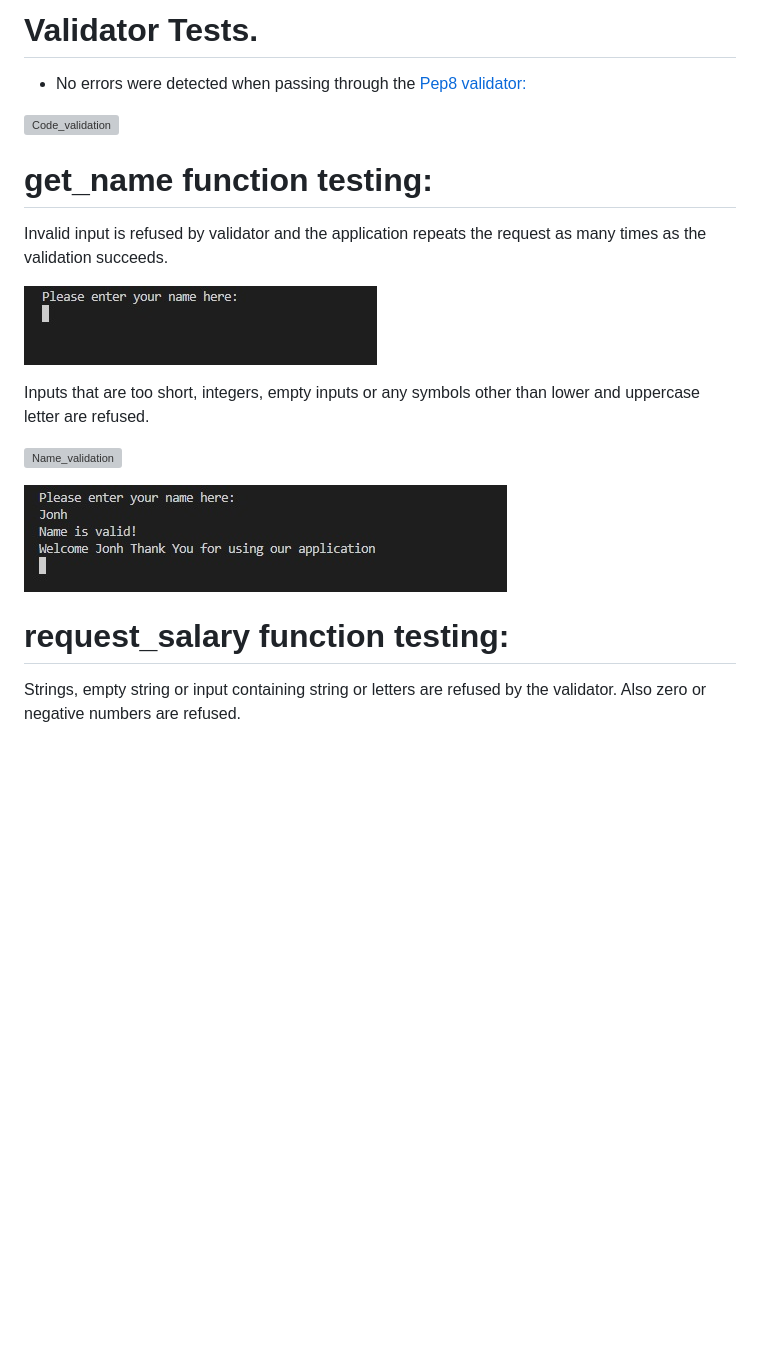
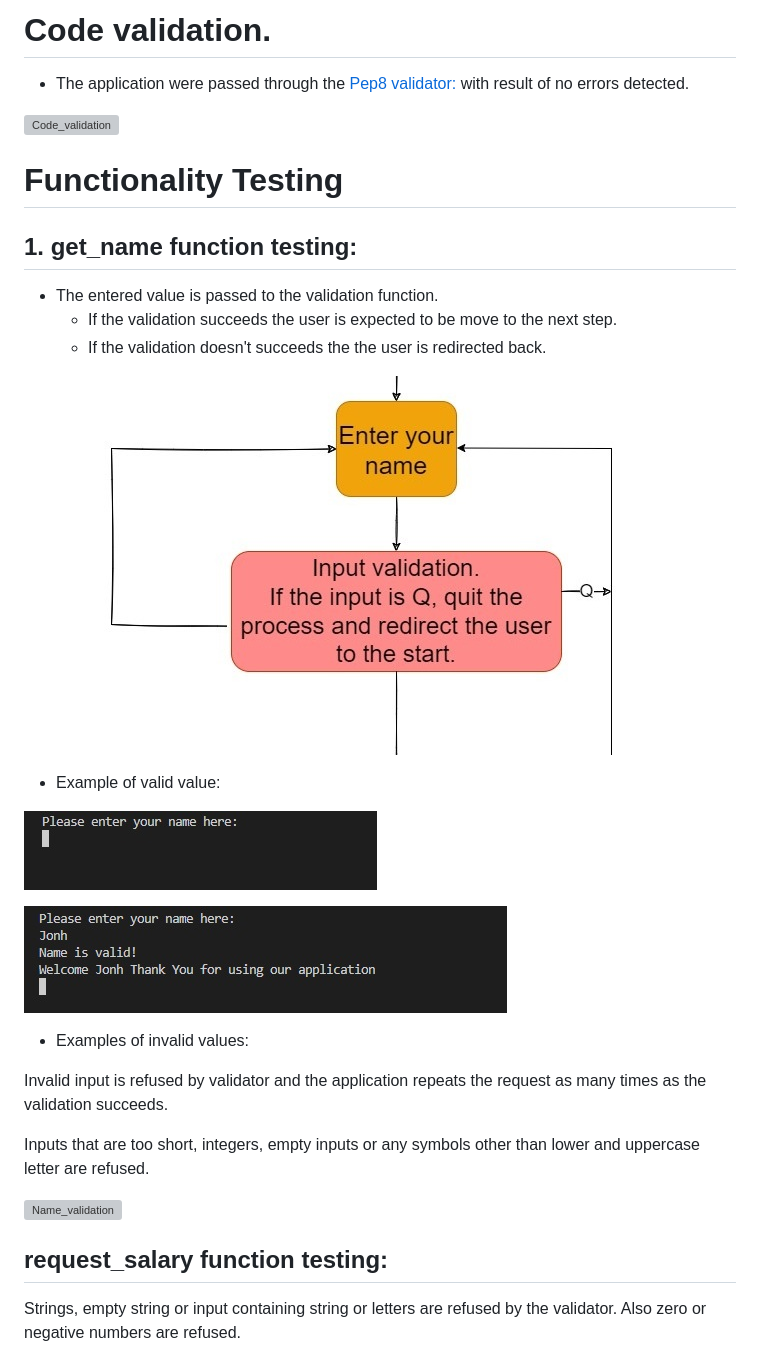
Before and after one commit to Code-Institute-Submissions/TomaszWoloszyn983-mini-tax-calculator_DecResub, a Markdown page: TESTING.md, the part around one of its changes. Drawn GitHub-style; pictures changed too: documentation/testing/tax_calc_flowchart_name.jpg (added); blank space fills up the shorter version; grey boxes are pictures that could not be loaded.

```diff
--- a/TESTING.md
+++ b/TESTING.md
@@ -1,24 +1,37 @@
-# Validator Tests.
-* No errors were detected when passing through the [Pep8 validator:](http://pep8online.com/)
+# Code validation.
+* The application were passed through the  [Pep8 validator:](http://pep8online.com/) with result of no errors detected.
 
 ![Code_validation](documentation/testing/code_validation_testing.jpg)
 
 
+# Functionality Testing
 
-# get_name function testing:
+## 1. get_name function testing:
+
+* The entered value is passed to the validation function.
+    - If the validation succeeds the user is expected to be move to the next step.
+    - If the validation doesn't succeeds the the user is redirected back.
+
+![flowchart_name](documentation/testing/tax_calc_flowchart_name.jpg)
+
+* Example of valid value:
+
+![Name_validation](documentation/testing/name_1.jpg)
+
+![Name_validation](documentation/testing/name_4_valid.jpg)
+
+* Examples of invalid values:
 
 Invalid input is refused by validator and the application repeats the request as many times as the validation succeeds.
 
-![Name_validation](documentation/testing/name_1.jpg)
 
 Inputs that are too short, integers, empty inputs or any symbols other than lower and uppercase letter are refused.
 
 ![Name_validation](documentation/testing/name_3_errors.jpg)
 
-![Name_validation](documentation/testing/name_4_valid.jpg)
 
 
-# request_salary function testing:
+## request_salary function testing:
 
 Strings, empty string or input containing string or letters are refused by the validator.
 Also zero or negative numbers are refused.
```
Also changed, not shown: other parts of TESTING.md (+23 -6 lines), documentation/testing/salary_bug_code.jpg (added), documentation/testing/salary_none_bug.jpg (added), documentation/testing/salary_none_error.jpg (added), 1 other file.
